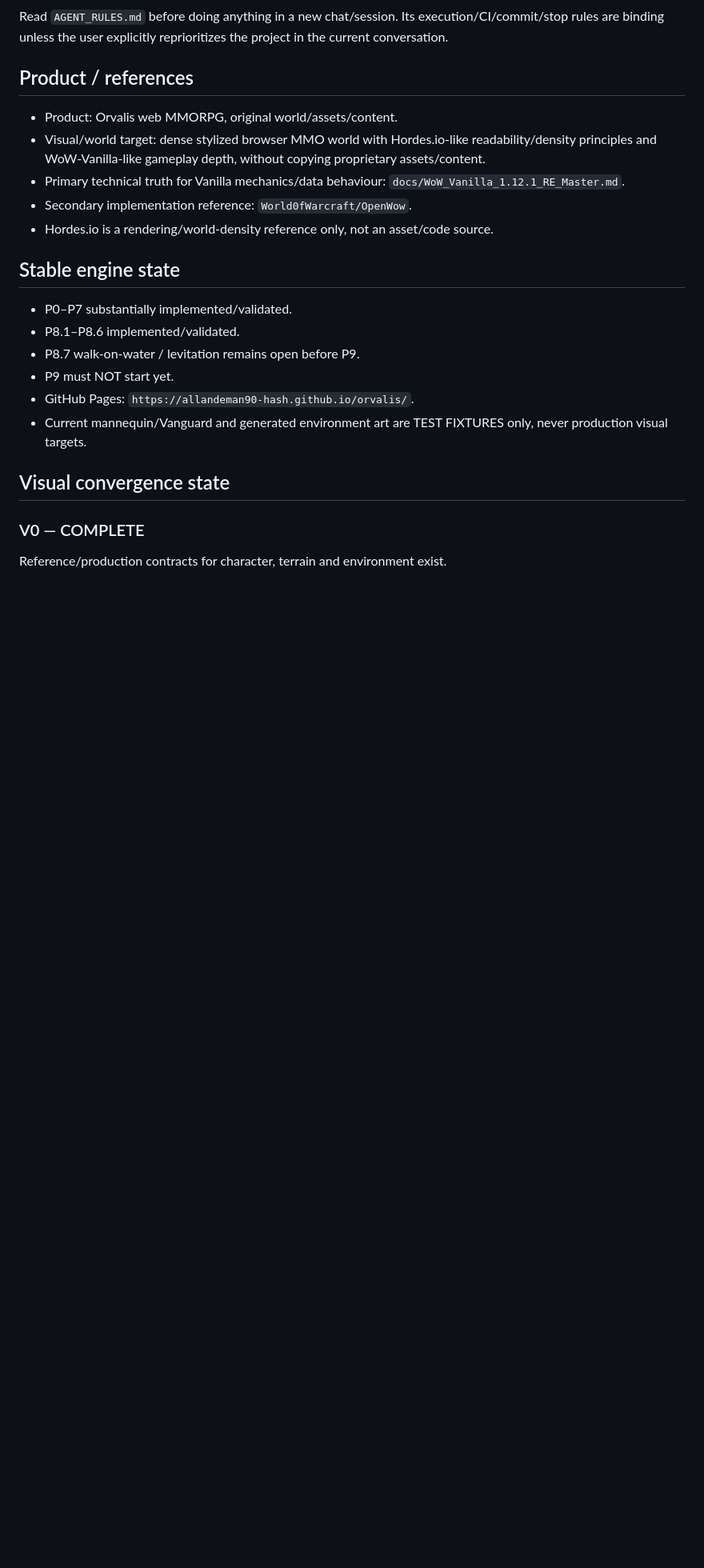
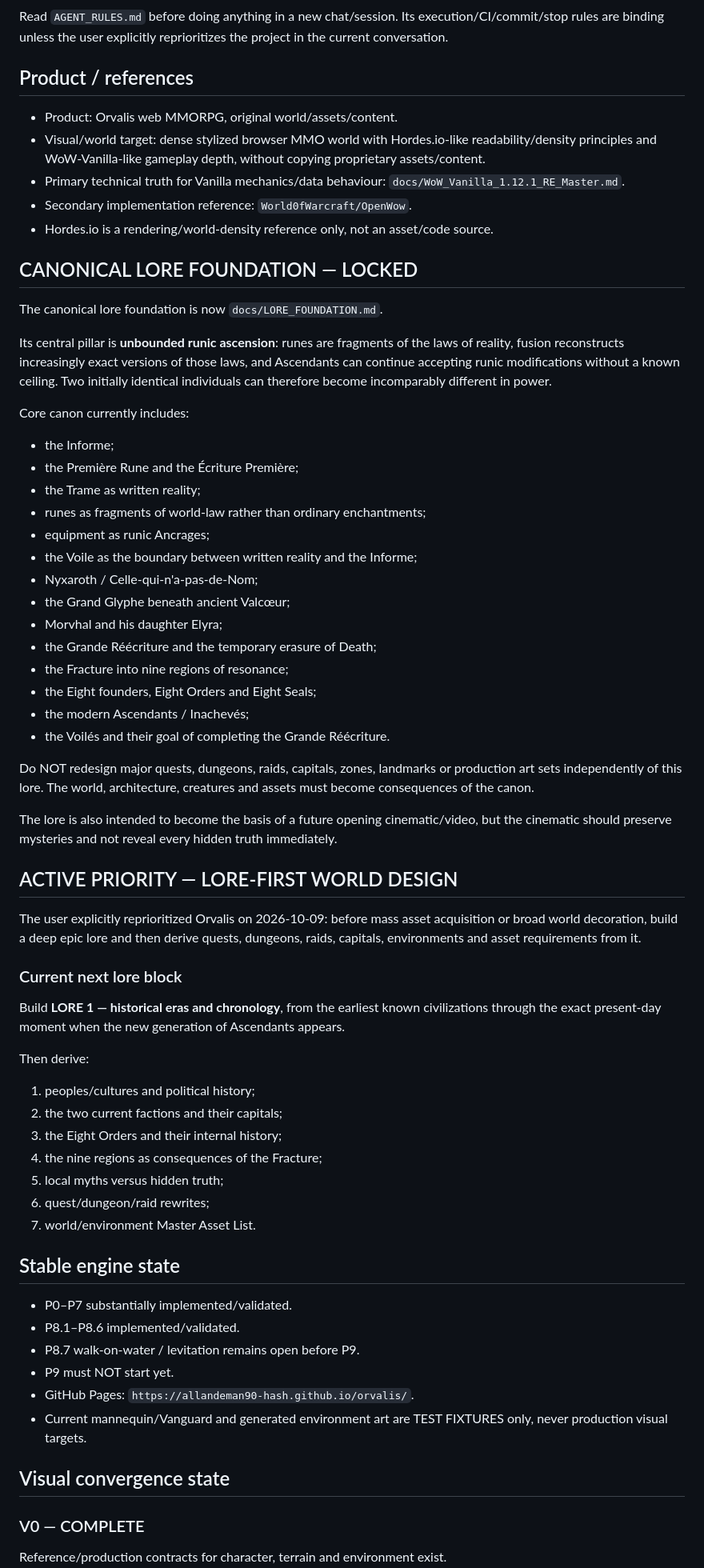
Before and after one commit to allandeman90-hash/orvalis, a Markdown page: CURRENT_CHECKPOINT.md, the part around one of its changes. Shown at 80% size. Rendered like a GitHub page; blank space fills up the shorter version.

Commit message:
Make lore foundation the active Orvalis priority

```diff
--- a/CURRENT_CHECKPOINT.md
+++ b/CURRENT_CHECKPOINT.md
@@ -11,6 +11,46 @@ Read `AGENT_RULES.md` before doing anything in a new chat/session. Its execution
 - Primary technical truth for Vanilla mechanics/data behaviour: `docs/WoW_Vanilla_1.12.1_RE_Master.md`.
 - Secondary implementation reference: `World0fWarcraft/OpenWow`.
 - Hordes.io is a rendering/world-density reference only, not an asset/code source.
+
+## CANONICAL LORE FOUNDATION — LOCKED
+The canonical lore foundation is now `docs/LORE_FOUNDATION.md`.
+
+Its central pillar is **unbounded runic ascension**: runes are fragments of the laws of reality, fusion reconstructs increasingly exact versions of those laws, and Ascendants can continue accepting runic modifications without a known ceiling. Two initially identical individuals can therefore become incomparably different in power.
+
+Core canon currently includes:
+- the Informe;
+- the Première Rune and the Écriture Première;
+- the Trame as written reality;
+- runes as fragments of world-law rather than ordinary enchantments;
+- equipment as runic Ancrages;
+- the Voile as the boundary between written reality and the Informe;
+- Nyxaroth / Celle-qui-n'a-pas-de-Nom;
+- the Grand Glyphe beneath ancient Valcœur;
+- Morvhal and his daughter Elyra;
+- the Grande Réécriture and the temporary erasure of Death;
+- the Fracture into nine regions of resonance;
+- the Eight founders, Eight Orders and Eight Seals;
+- the modern Ascendants / Inachevés;
+- the Voilés and their goal of completing the Grande Réécriture.
+
+Do NOT redesign major quests, dungeons, raids, capitals, zones, landmarks or production art sets independently of this lore. The world, architecture, creatures and assets must become consequences of the canon.
+
+The lore is also intended to become the basis of a future opening cinematic/video, but the cinematic should preserve mysteries and not reveal every hidden truth immediately.
+
+## ACTIVE PRIORITY — LORE-FIRST WORLD DESIGN
+The user explicitly reprioritized Orvalis on 2026-10-09: before mass asset acquisition or broad world decoration, build a deep epic lore and then derive quests, dungeons, raids, capitals, environments and asset requirements from it.
+
+### Current next lore block
+Build **LORE 1 — historical eras and chronology**, from the earliest known civilizations through the exact present-day moment when the new generation of Ascendants appears.
+
+Then derive:
+1. peoples/cultures and political history;
+2. the two current factions and their capitals;
+3. the Eight Orders and their internal history;
+4. the nine regions as consequences of the Fracture;
+5. local myths versus hidden truth;
+6. quest/dungeon/raid rewrites;
+7. world/environment Master Asset List.
 
 ## Stable engine state
 - P0–P7 substantially implemented/validated.
```
Also changed, not shown: other parts of CURRENT_CHECKPOINT.md (+8 -14 lines).
